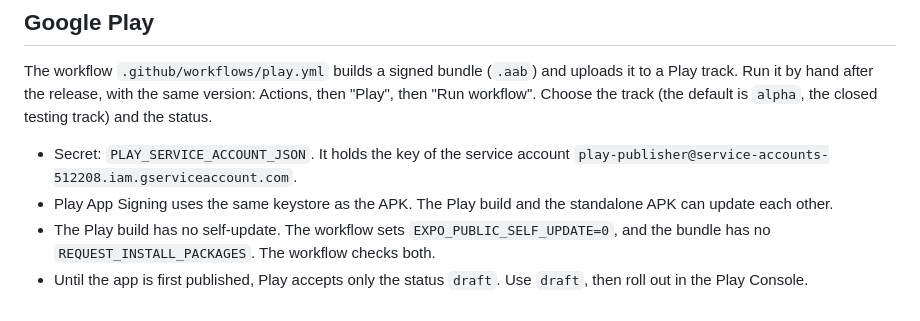
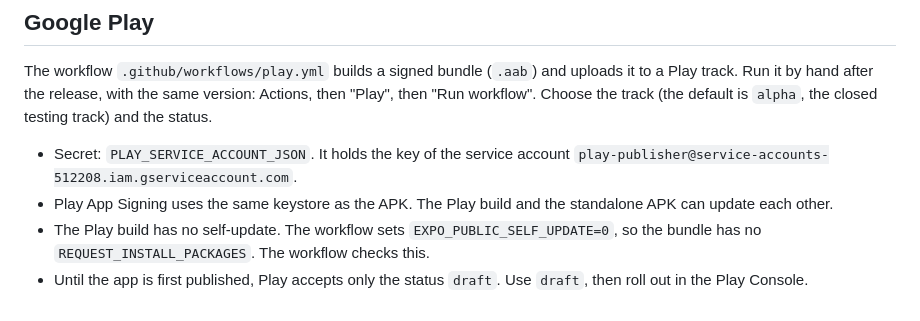
Before and after one commit to omznc/garmin-companion, a Markdown page: RELEASING.md, the part around the change. Rendered like a GitHub page.

Commit message:
docs(releasing): state the one Play bundle check

```diff
--- a/RELEASING.md
+++ b/RELEASING.md
@@ -397,6 +397,6 @@ default is `alpha`, the closed testing track) and the status.
 - Play App Signing uses the same keystore as the APK. The Play build and the
   standalone APK can update each other.
 - The Play build has no self-update. The workflow sets `EXPO_PUBLIC_SELF_UPDATE=0`,
-  and the bundle has no `REQUEST_INSTALL_PACKAGES`. The workflow checks both.
+  so the bundle has no `REQUEST_INSTALL_PACKAGES`. The workflow checks this.
 - Until the app is first published, Play accepts only the status `draft`. Use
   `draft`, then roll out in the Play Console.
```
